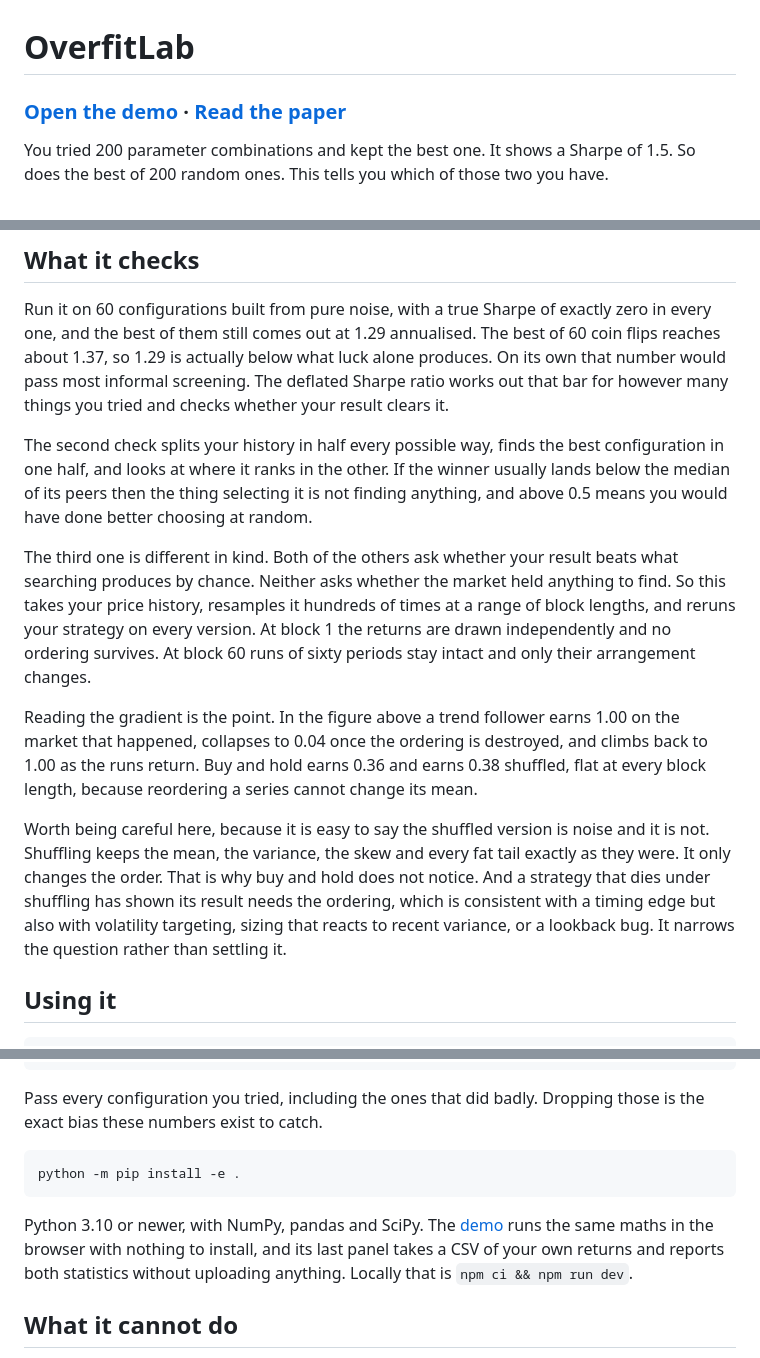
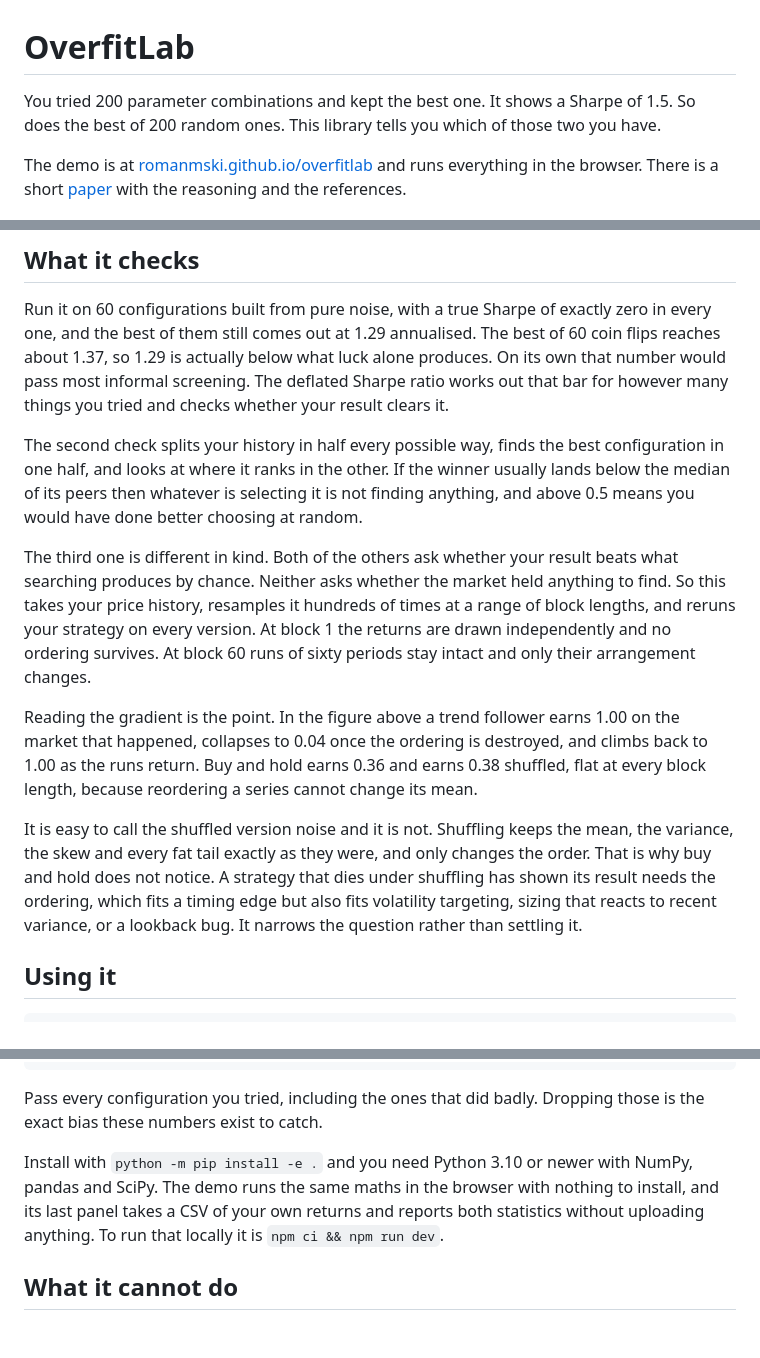
Before and after one commit to RomanMski/overfitlab, a Markdown page: README.md, 3 parts joined by grey strips. Rendered like a GitHub page; blank space fills up the shorter version.

Commit message:
Drop the link banner above the opening paragraph
The demo and paper links sat on their own line above the first sentence,
which is the hook line pattern. They now appear in a normal sentence
after the opening, where a reader meets them in context.

````diff
--- a/README.md
+++ b/README.md
@@ -1,8 +1,8 @@
 # OverfitLab
 
-### [Open the demo](https://romanmski.github.io/overfitlab/) · [Read the paper](paper/main.pdf)
+You tried 200 parameter combinations and kept the best one. It shows a Sharpe of 1.5. So does the best of 200 random ones. This library tells you which of those two you have.
 
-You tried 200 parameter combinations and kept the best one. It shows a Sharpe of 1.5. So does the best of 200 random ones. This tells you which of those two you have.
+The demo is at [romanmski.github.io/overfitlab](https://romanmski.github.io/overfitlab/) and runs everything in the browser. There is a short [paper](paper/main.pdf) with the reasoning and the references.
 
 ![Destroy the market's ordering and see what survives](docs/images/structure-sweep.png)
 
@@ -10,13 +10,13 @@ You tried 200 parameter combinations and kept the best one. It shows a Sharpe of
 
 Run it on 60 configurations built from pure noise, with a true Sharpe of exactly zero in every one, and the best of them still comes out at 1.29 annualised. The best of 60 coin flips reaches about 1.37, so 1.29 is actually below what luck alone produces. On its own that number would pass most informal screening. The deflated Sharpe ratio works out that bar for however many things you tried and checks whether your result clears it.
 
-The second check splits your history in half every possible way, finds the best configuration in one half, and looks at where it ranks in the other. If the winner usually lands below the median of its peers then the thing selecting it is not finding anything, and above 0.5 means you would have done better choosing at random.
+The second check splits your history in half every possible way, finds the best configuration in one half, and looks at where it ranks in the other. If the winner usually lands below the median of its peers then whatever is selecting it is not finding anything, and above 0.5 means you would have done better choosing at random.
 
 The third one is different in kind. Both of the others ask whether your result beats what searching produces by chance. Neither asks whether the market held anything to find. So this takes your price history, resamples it hundreds of times at a range of block lengths, and reruns your strategy on every version. At block 1 the returns are drawn independently and no ordering survives. At block 60 runs of sixty periods stay intact and only their arrangement changes.
 
 Reading the gradient is the point. In the figure above a trend follower earns 1.00 on the market that happened, collapses to 0.04 once the ordering is destroyed, and climbs back to 1.00 as the runs return. Buy and hold earns 0.36 and earns 0.38 shuffled, flat at every block length, because reordering a series cannot change its mean.
 
-Worth being careful here, because it is easy to say the shuffled version is noise and it is not. Shuffling keeps the mean, the variance, the skew and every fat tail exactly as they were. It only changes the order. That is why buy and hold does not notice. And a strategy that dies under shuffling has shown its result needs the ordering, which is consistent with a timing edge but also with volatility targeting, sizing that reacts to recent variance, or a lookback bug. It narrows the question rather than settling it.
+It is easy to call the shuffled version noise and it is not. Shuffling keeps the mean, the variance, the skew and every fat tail exactly as they were, and only changes the order. That is why buy and hold does not notice. A strategy that dies under shuffling has shown its result needs the ordering, which fits a timing edge but also fits volatility targeting, sizing that reacts to recent variance, or a lookback bug. It narrows the question rather than settling it.
 
 ## Using it
 
@@ -37,11 +37,7 @@ path_stress(strategy, market_returns, block_sizes=(1, 5, 20, 60))
 
 Pass every configuration you tried, including the ones that did badly. Dropping those is the exact bias these numbers exist to catch.
 
-```bash
-python -m pip install -e .
-```
-
-Python 3.10 or newer, with NumPy, pandas and SciPy. The [demo](https://romanmski.github.io/overfitlab/) runs the same maths in the browser with nothing to install, and its last panel takes a CSV of your own returns and reports both statistics without uploading anything. Locally that is `npm ci && npm run dev`.
+Install with `python -m pip install -e .` and you need Python 3.10 or newer with NumPy, pandas and SciPy. The demo runs the same maths in the browser with nothing to install, and its last panel takes a CSV of your own returns and reports both statistics without uploading anything. To run that locally it is `npm ci && npm run dev`.
 
 ## What it cannot do
 
````
Also changed, not shown: other parts of README.md (+1 -3 lines).
